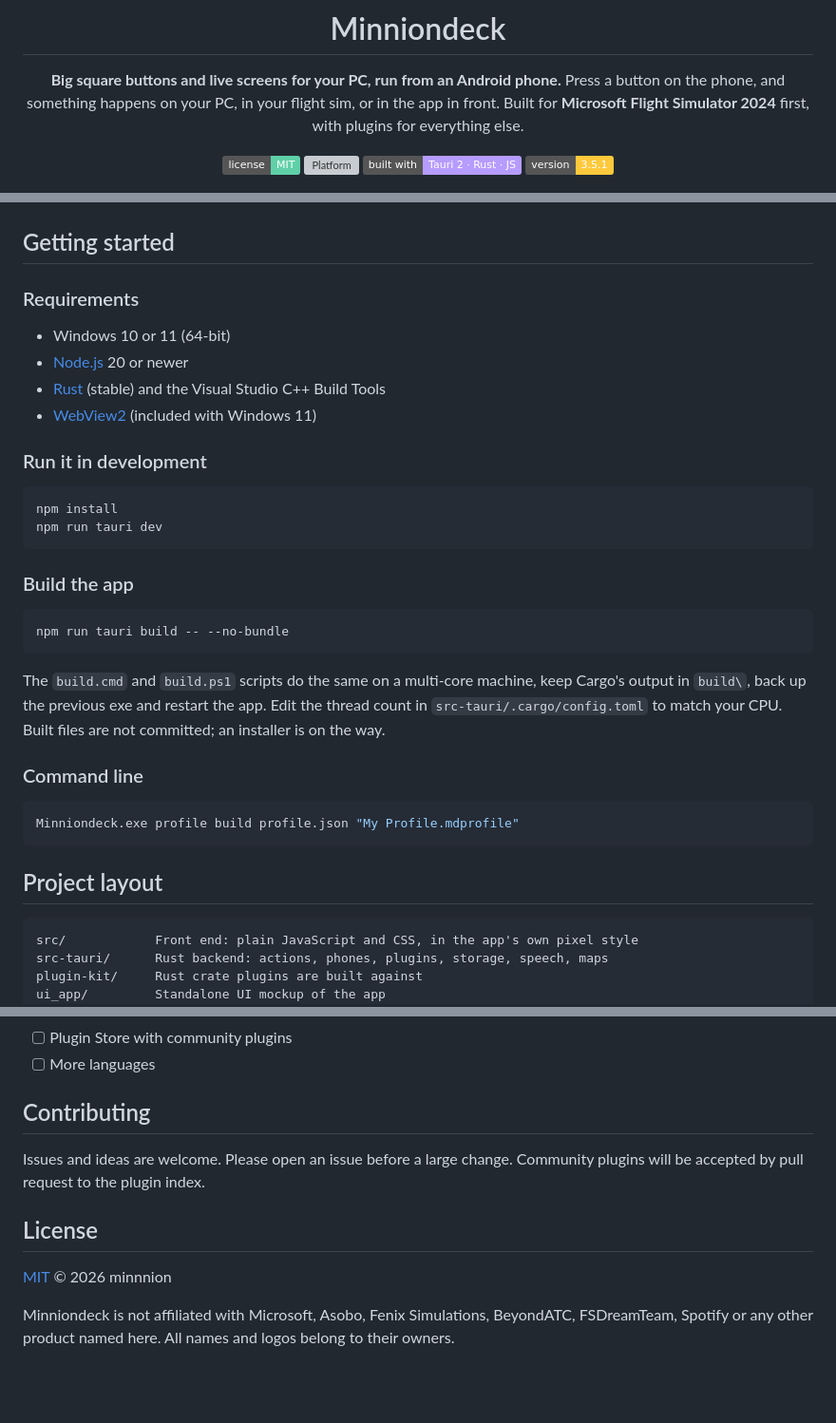
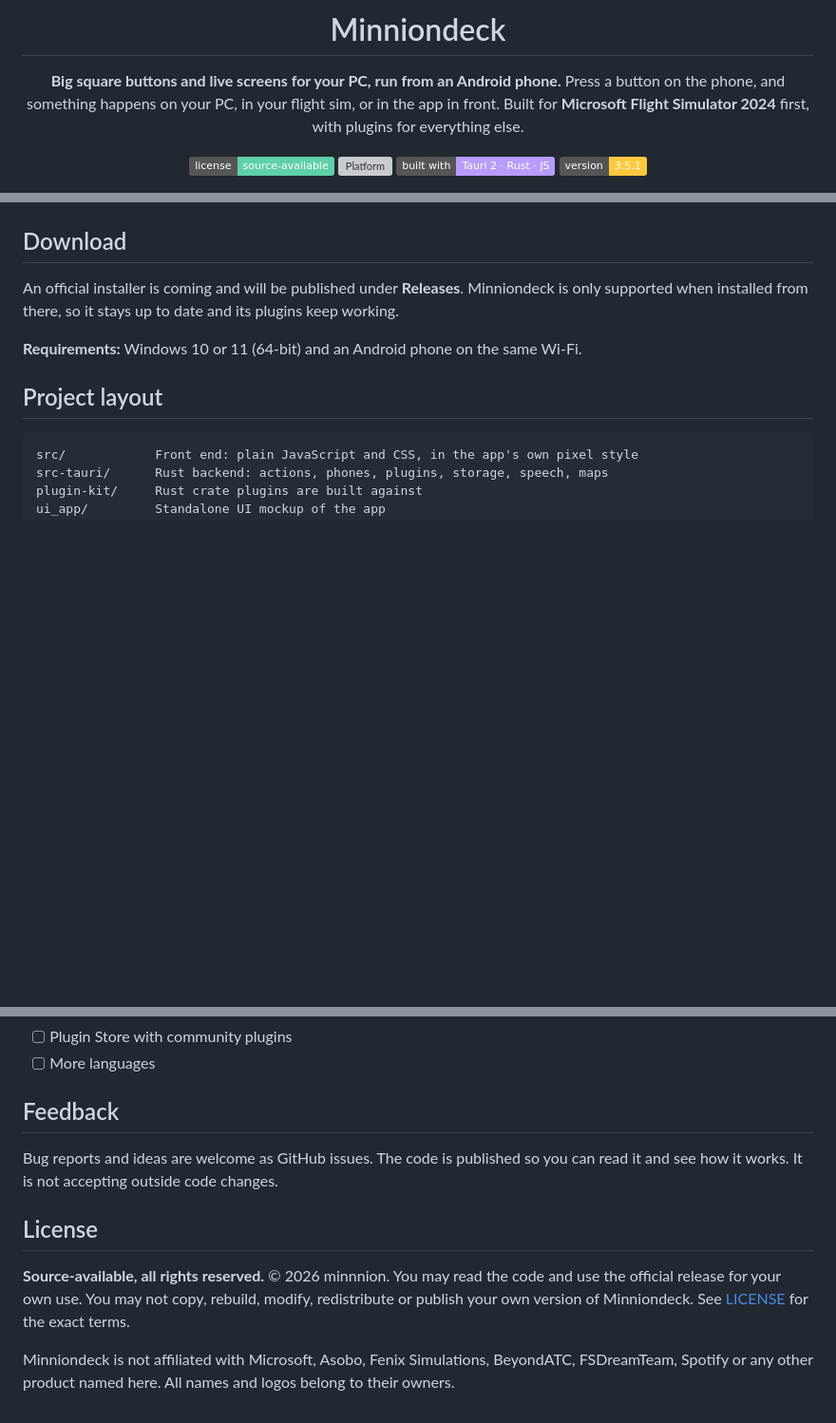
Before and after one commit to minnnion/MinnionDeck, a Markdown page: README.md, 3 parts joined by grey strips. Shown at 95% size. Rendered like a GitHub page; badges without logos; blank space fills up the shorter version; grey boxes are pictures that could not be loaded.

Commit message:
Update README.md: remove build steps, source-available license

````diff
--- a/README.md
+++ b/README.md
@@ -8,7 +8,7 @@
 Press a button on the phone, and something happens on your PC, in your flight sim, or in the app in front.
 Built for **Microsoft Flight Simulator 2024** first, with plugins for everything else.
 
-![License](https://img.shields.io/badge/license-MIT-5fd0a8)
+![License](https://img.shields.io/badge/license-source--available-5fd0a8)
 ![Platform](https://img.shields.io/badge/platform-Windows%2010%2F11-7cc4ff)
 ![Built with](https://img.shields.io/badge/built%20with-Tauri%202%20%C2%B7%20Rust%20%C2%B7%20JS-b79cff)
 ![Version](https://img.shields.io/badge/version-3.5.1-ffc93c)
@@ -93,31 +93,11 @@ The in-app **Plugin Store** will list official and community plugins live from G
 <img src="docs/screenshots/plugin-store.png" alt="Plugin Store design preview" width="420">
 </div>
 
-## Getting started
+## Download
 
-### Requirements
-- Windows 10 or 11 (64-bit)
-- [Node.js](https://nodejs.org/) 20 or newer
-- [Rust](https://rustup.rs/) (stable) and the Visual Studio C++ Build Tools
-- [WebView2](https://developer.microsoft.com/microsoft-edge/webview2/) (included with Windows 11)
+An official installer is coming and will be published under **Releases**. Minniondeck is only supported when installed from there, so it stays up to date and its plugins keep working.
 
-### Run it in development
-```bash
-npm install
-npm run tauri dev
-```
-
-### Build the app
-```bash
-npm run tauri build -- --no-bundle
-```
-
-The `build.cmd` and `build.ps1` scripts do the same on a multi-core machine, keep Cargo's output in `build\`, back up the previous exe and restart the app. Edit the thread count in `src-tauri/.cargo/config.toml` to match your CPU. Built files are not committed; an installer is on the way.
-
-### Command line
-```bash
-Minniondeck.exe profile build profile.json "My Profile.mdprofile"
-```
+**Requirements:** Windows 10 or 11 (64-bit) and an Android phone on the same Wi-Fi.
 
 ## Project layout
 
@@ -152,12 +132,12 @@ See [`docs/security-review-2026-10-30.md`](docs/security-review-2026-10-30.md) f
 - [ ] Plugin Store with community plugins
 - [ ] More languages
 
-## Contributing
+## Feedback
 
-Issues and ideas are welcome. Please open an issue before a large change. Community plugins will be accepted by pull request to the plugin index.
+Bug reports and ideas are welcome as GitHub issues. The code is published so you can read it and see how it works. It is not accepting outside code changes.
 
 ## License
 
-[MIT](LICENSE) © 2026 minnnion
+**Source-available, all rights reserved.** © 2026 minnnion. You may read the code and use the official release for your own use. You may not copy, rebuild, modify, redistribute or publish your own version of Minniondeck. See [LICENSE](LICENSE) for the exact terms.
 
 Minniondeck is not affiliated with Microsoft, Asobo, Fenix Simulations, BeyondATC, FSDreamTeam, Spotify or any other product named here. All names and logos belong to their owners.
````
